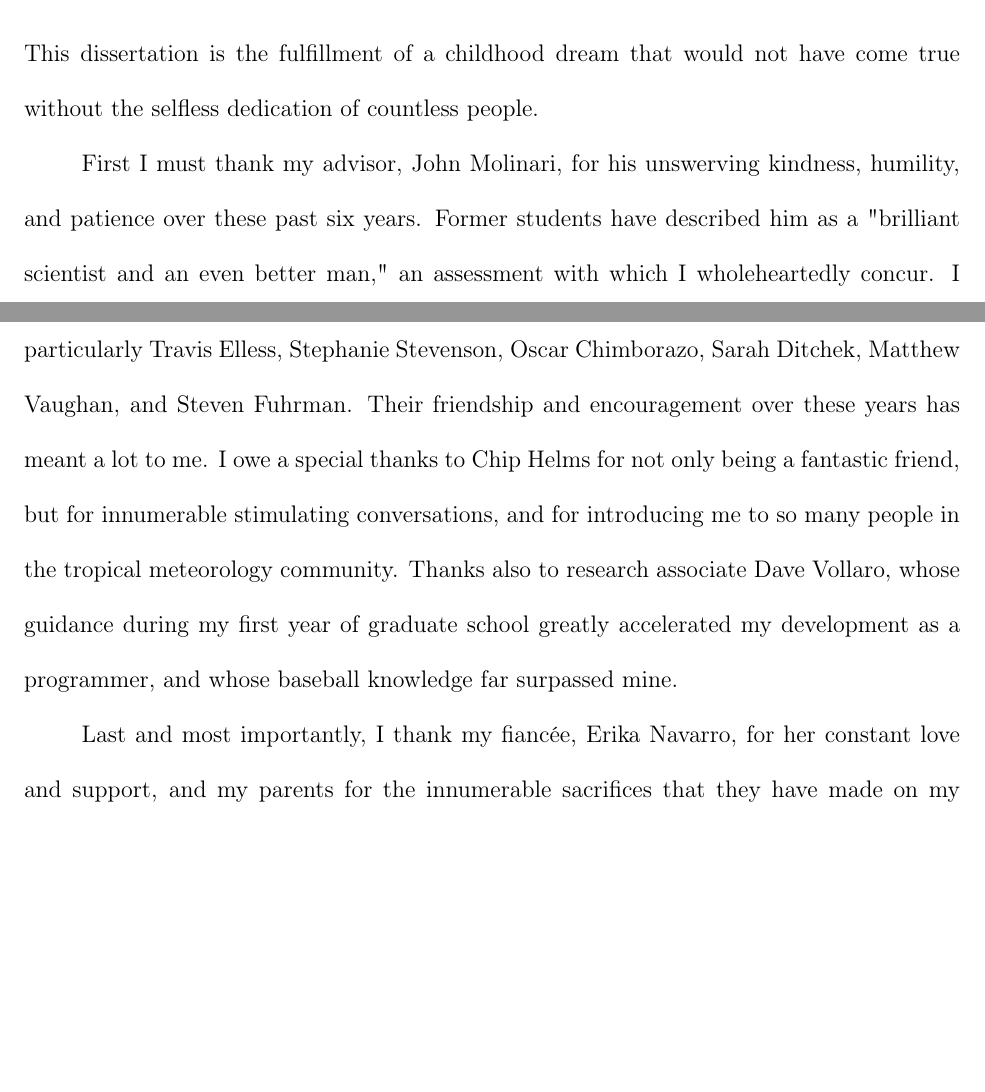
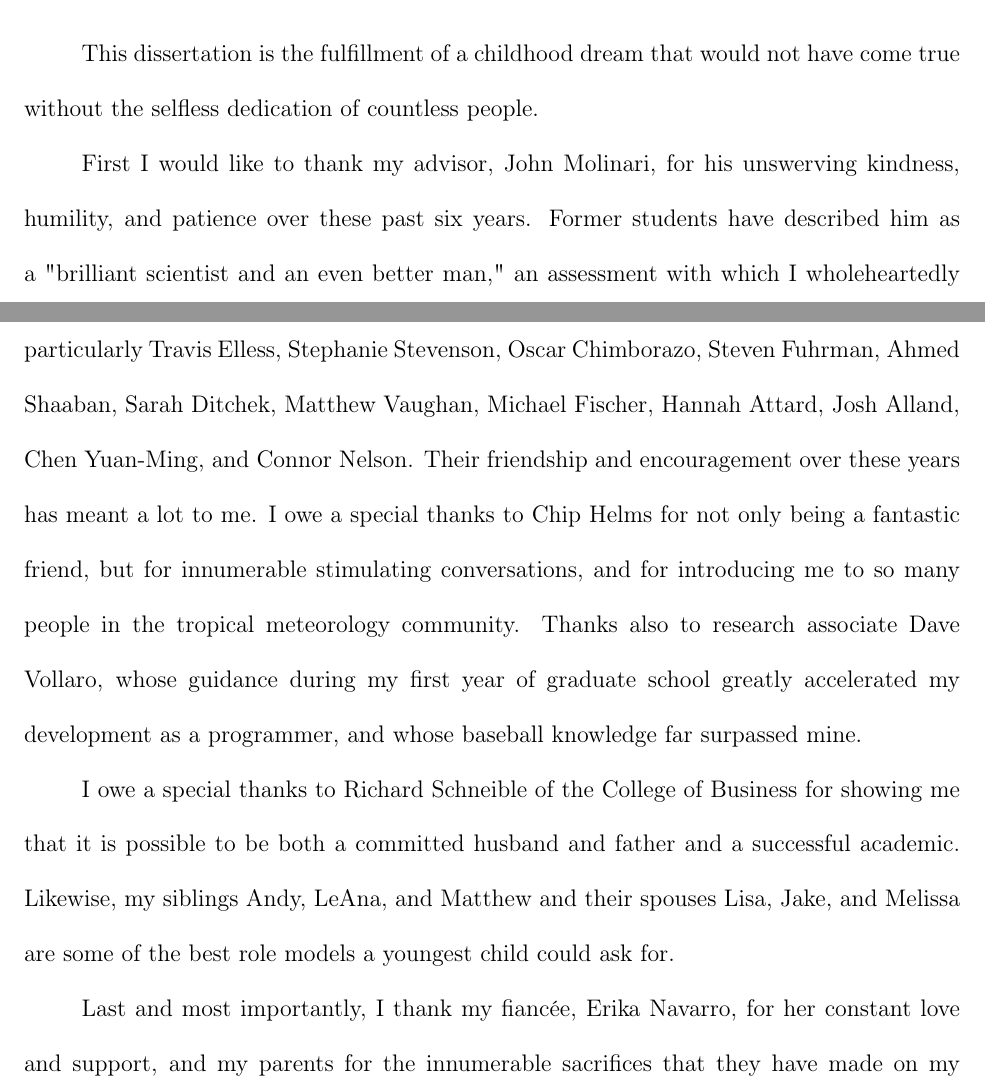
Before and after one commit to Eyewall/thesis, a LaTeX thesis (dissertation.tex, which reads ack.tex): two parts of pages 4 and 5 of 97, joined at a grey line, cut so that both start at the same text, the shorter picture padded with empty space. Compiled offline with pdfLaTeX; a LaTeX package or settings file that is missing is left out.

Commit message:
Modify ack.tex to include more grad students and Richard and siblings.

```diff
--- a/ack.tex
+++ b/ack.tex
@@ -8,9 +8,9 @@
 
 %---------------------------------------------------------------------------------------%
 
-\indent This dissertation is the fulfillment of a childhood dream that would not have come true without the selfless dedication of countless people.
+\indent \indent This dissertation is the fulfillment of a childhood dream that would not have come true without the selfless dedication of countless people.
 
-First I must thank my advisor, John Molinari, for his unswerving kindness, humility, and patience over these past six years.
+First I would like to thank my advisor, John Molinari, for his unswerving kindness, humility, and patience over these past six years.
 Former students have described him as a "brilliant scientist and an even better man," an assessment with which I wholeheartedly concur.
 I could not have asked for a better mentor, and am so grateful for the opportunities he has given to me.
 
@@ -23,11 +23,14 @@ Nowhere was their dedication to students more evident than in their outstanding
 
 I also owe a tremendous debt to Steven Lazarus and Michael Splitt of the Florida Institute of Technology, whose selfless investment in me as an undergraduate played a critical role in my academic development, and prepared me for PhD-level research and course work.
 
-I am grateful for the support and friendship of all of the DAES graduate students, particularly Travis Elless, Stephanie Stevenson, Oscar Chimborazo, Sarah Ditchek, Matthew Vaughan, and Steven Fuhrman.
+I am grateful for the support and friendship of all of the DAES graduate students, particularly Travis Elless, Stephanie Stevenson, Oscar Chimborazo, Steven Fuhrman, Ahmed Shaaban, Sarah Ditchek, Matthew Vaughan, Michael Fischer, Hannah Attard, Josh Alland, Chen Yuan-Ming, and Connor Nelson.
 Their friendship and encouragement over these years has meant a lot to me.
 I owe a special thanks to Chip Helms for not only being a fantastic friend, but for innumerable stimulating conversations, and for introducing me to so many people in the tropical meteorology community.
 Thanks also to research associate Dave Vollaro, whose guidance during my first year of graduate school greatly accelerated my development as a programmer, and whose baseball knowledge far surpassed mine.
 
+I owe a special thanks to Richard Schneible of the College of Business for showing me that it is possible to be both a committed husband and father and a successful academic.
+Likewise, my siblings Andy, LeAna, and Matthew and their spouses Lisa, Jake, and Melissa are some of the best role models a youngest child could ask for.
+
 Last and most importantly, I thank my fianc\'ee, Erika Navarro, for her constant love and support, and my parents for the innumerable sacrifices that they have made on my behalf.
 Their gentle encouragement always pushed me to achieve my greatest potential, and their belief in me provided indispensible sustenance during times of hardship.
 This work is dedicated to them.
```
Also changed, not shown: 2 other files.
